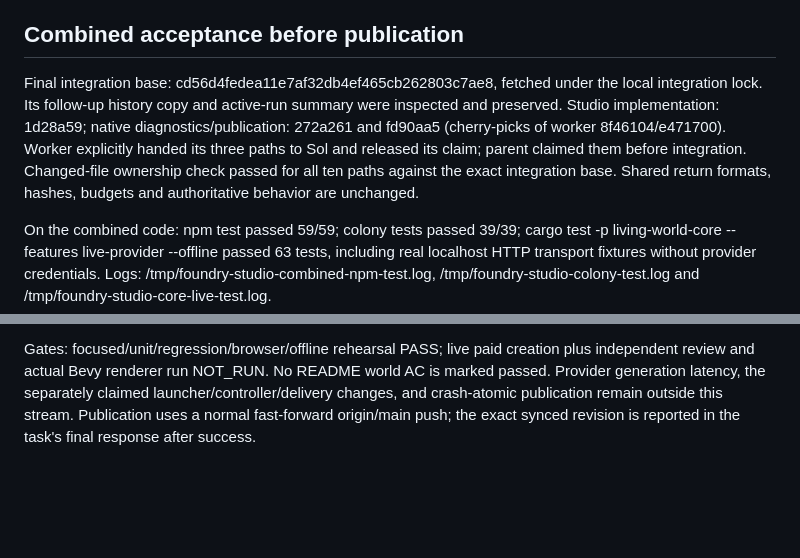
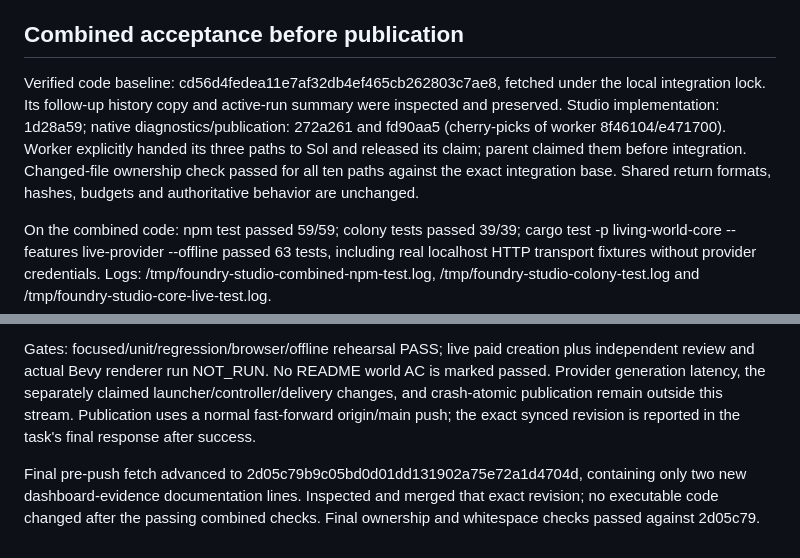
Before and after one commit to beelol/living-empires, a Markdown page: docs/work/foundry-studio-reliability.md, 2 parts joined by grey strips. Drawn GitHub-style; blank space fills up the shorter version.

Commit message:
Record exact final integration baseline (UX-04 LIVE-10)

```diff
--- a/docs/work/foundry-studio-reliability.md
+++ b/docs/work/foundry-studio-reliability.md
@@ -28,10 +28,12 @@ Latest locked fetch advanced main to 722b9257908253c7e0500ad6337fbab8cd50da3b wi
 
 ## Combined acceptance before publication
 
-Final integration base: cd56d4fedea11e7af32db4ef465cb262803c7ae8, fetched under the local integration lock. Its follow-up history copy and active-run summary were inspected and preserved. Studio implementation: 1d28a59; native diagnostics/publication: 272a261 and fd90aa5 (cherry-picks of worker 8f46104/e471700). Worker explicitly handed its three paths to Sol and released its claim; parent claimed them before integration. Changed-file ownership check passed for all ten paths against the exact integration base. Shared return formats, hashes, budgets and authoritative behavior are unchanged.
+Verified code baseline: cd56d4fedea11e7af32db4ef465cb262803c7ae8, fetched under the local integration lock. Its follow-up history copy and active-run summary were inspected and preserved. Studio implementation: 1d28a59; native diagnostics/publication: 272a261 and fd90aa5 (cherry-picks of worker 8f46104/e471700). Worker explicitly handed its three paths to Sol and released its claim; parent claimed them before integration. Changed-file ownership check passed for all ten paths against the exact integration base. Shared return formats, hashes, budgets and authoritative behavior are unchanged.
 
 On the combined code: npm test passed 59/59; colony tests passed 39/39; cargo test -p living-world-core --features live-provider --offline passed 63 tests, including real localhost HTTP transport fixtures without provider credentials. Logs: /tmp/foundry-studio-combined-npm-test.log, /tmp/foundry-studio-colony-test.log and /tmp/foundry-studio-core-live-test.log.
 
 Restarted only the credential-free isolated rehearsal server on 4419 from the combined code. Full npm run test:e2e passed again, with no busy skip (/tmp/foundry-studio-combined-smoke.log). Repeated the Chrome regression against the new three-second dashboard-list polling flow: all six checks passed, six list reads, zero page errors (/tmp/foundry-studio-browser-check.log). Inspected the resulting screenshot with live history controls and visible blocked reason. The canonical live services and dirty primary checkout were preserved.
 
 Gates: focused/unit/regression/browser/offline rehearsal PASS; live paid creation plus independent review and actual Bevy renderer run NOT_RUN. No README world AC is marked passed. Provider generation latency, the separately claimed launcher/controller/delivery changes, and crash-atomic publication remain outside this stream. Publication uses a normal fast-forward origin/main push; the exact synced revision is reported in the task's final response after success.
+
+Final pre-push fetch advanced to 2d05c79b9c05bd0d01dd131902a75e72a1d4704d, containing only two new dashboard-evidence documentation lines. Inspected and merged that exact revision; no executable code changed after the passing combined checks. Final ownership and whitespace checks passed against 2d05c79.
```
